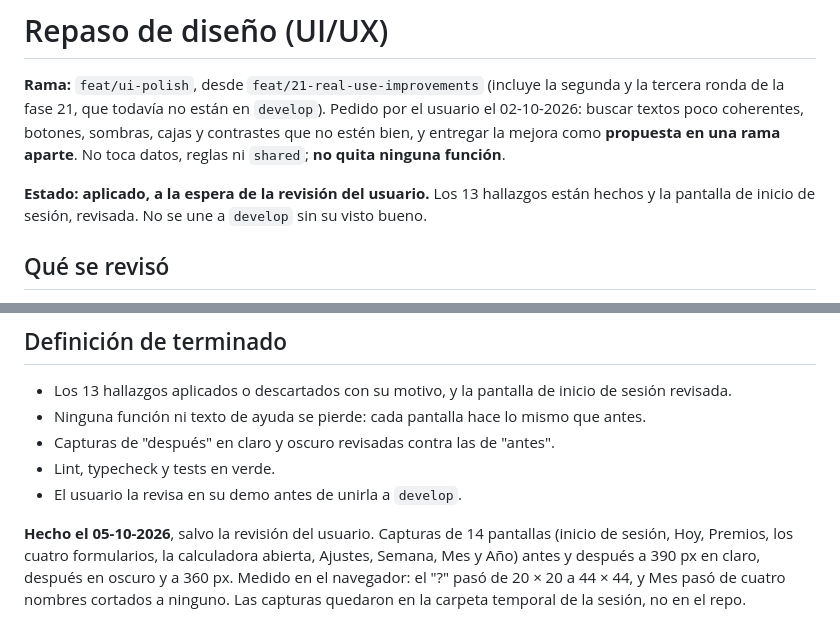
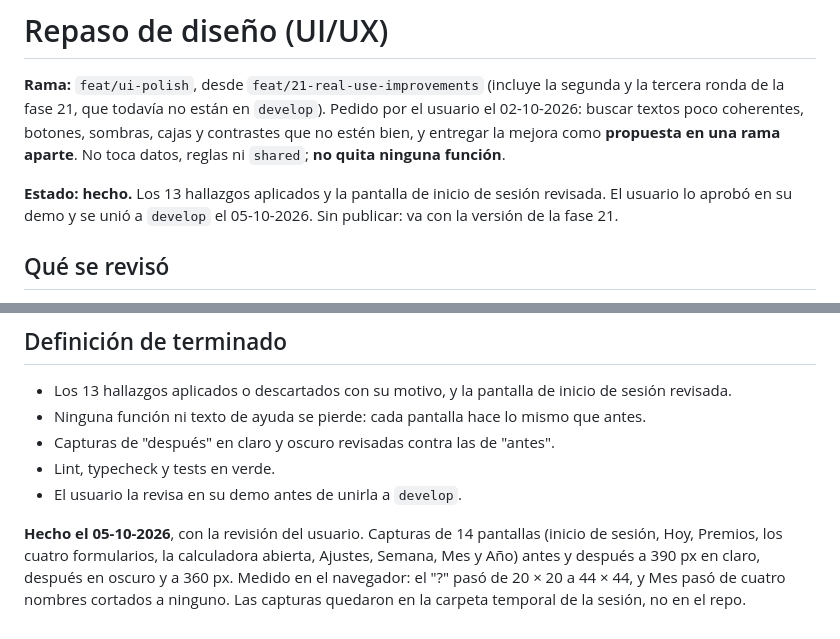
Before and after one commit to RodriC98374/ascua, a Markdown page: .claude/plan/ui-polish.md, 2 parts joined by grey strips. Drawn GitHub-style.

```diff
--- a/.claude/plan/ui-polish.md
+++ b/.claude/plan/ui-polish.md
@@ -6,8 +6,9 @@ textos poco coherentes, botones, sombras, cajas y contrastes que no estén bien,
 como **propuesta en una rama aparte**. No toca datos, reglas ni `shared`; **no quita ninguna
 función**.
 
-**Estado: aplicado, a la espera de la revisión del usuario.** Los 13 hallazgos están hechos y la
-pantalla de inicio de sesión, revisada. No se une a `develop` sin su visto bueno.
+**Estado: hecho.** Los 13 hallazgos aplicados y la pantalla de inicio de sesión revisada. El usuario
+lo aprobó en su demo y se unió a `develop` el 05-10-2026. Sin publicar: va con la versión de la
+fase 21.
 
 ## Qué se revisó
 
@@ -80,7 +81,7 @@ anterior fallaban dos casos.
 - Lint, typecheck y tests en verde.
 - El usuario la revisa en su demo antes de unirla a `develop`.
 
-**Hecho el 05-10-2026**, salvo la revisión del usuario. Capturas de 14 pantallas (inicio de sesión,
+**Hecho el 05-10-2026**, con la revisión del usuario. Capturas de 14 pantallas (inicio de sesión,
 Hoy, Premios, los cuatro formularios, la calculadora abierta, Ajustes, Semana, Mes y Año) antes y
 después a 390 px en claro, después en oscuro y a 360 px. Medido en el navegador: el "?" pasó de
 20 × 20 a 44 × 44, y Mes pasó de cuatro nombres cortados a ninguno. Las capturas quedaron en la
```
Also changed, not shown: .claude/plan/README.md (+4 -2 lines).
